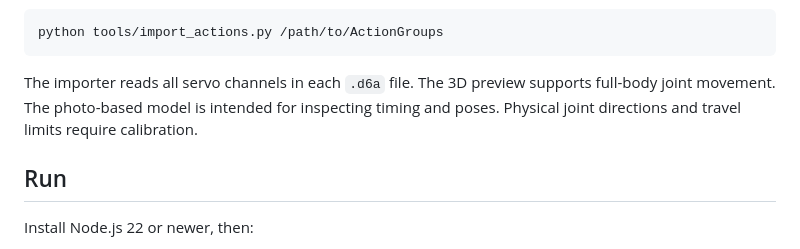
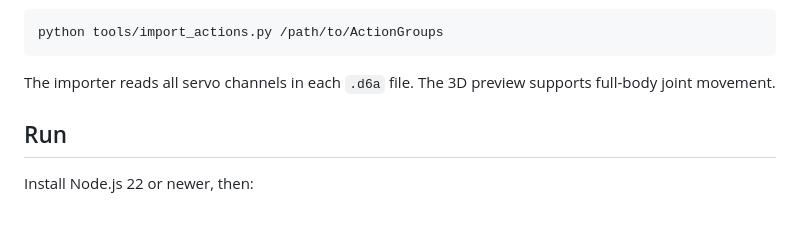
Before and after one commit to carrotduck/carrot-goose, a Markdown page: README.md, the part around the change. Drawn GitHub-style; blank space fills up the shorter version.

Commit message:
Trim model preview description

````diff
--- a/README.md
+++ b/README.md
@@ -56,7 +56,7 @@ The hosted workbench contains 138 motion sequences; this public repository bundl
 python tools/import_actions.py /path/to/ActionGroups
 ```
 
-The importer reads all servo channels in each `.d6a` file. The 3D preview supports full-body joint movement. The photo-based model is intended for inspecting timing and poses. Physical joint directions and travel limits require calibration.
+The importer reads all servo channels in each `.d6a` file. The 3D preview supports full-body joint movement.
 
 ## Run
 
````
